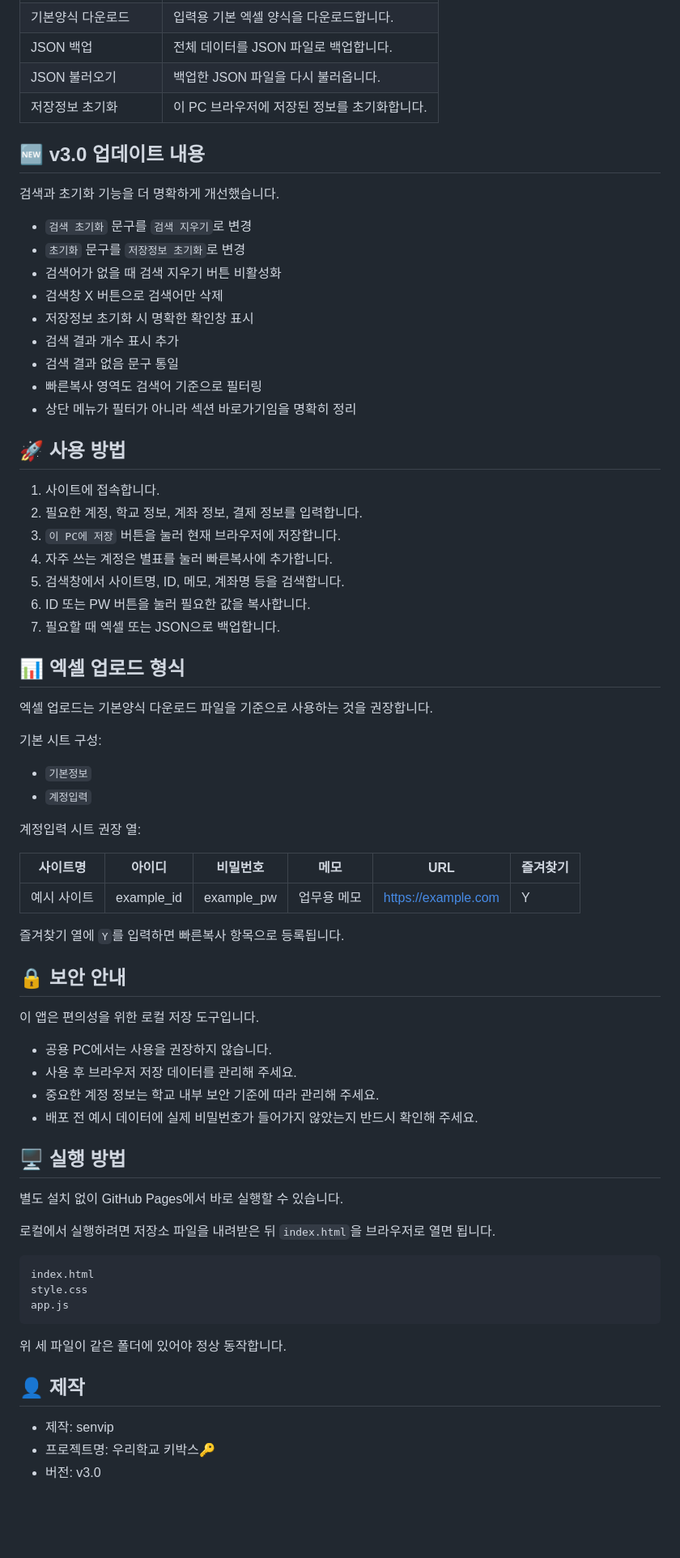
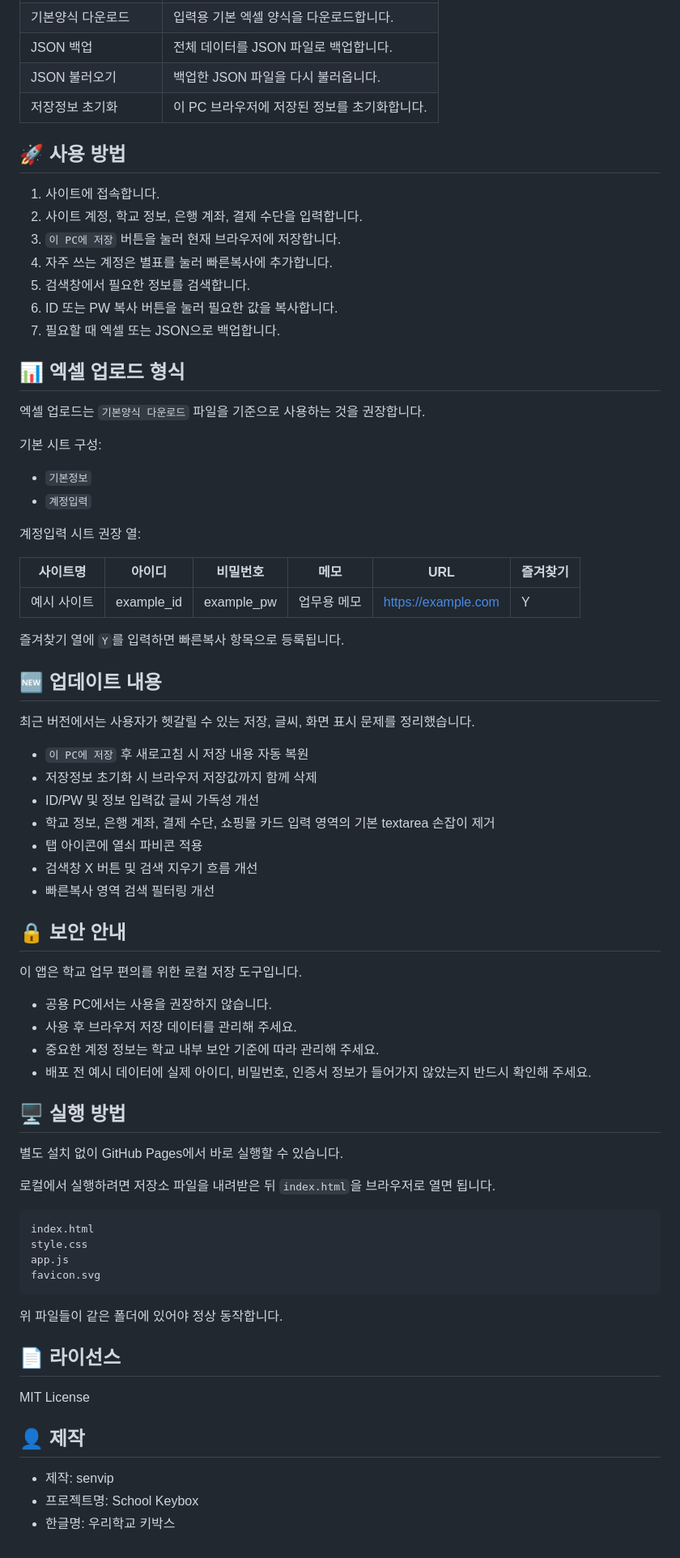
Before and after one commit to sen-vip/hakdol-keybox, a Markdown page: README.md, the part around one of its changes. Shown at 81% size. GitHub-like rendering; blank space fills up the shorter version.

````diff
--- a/README.md
+++ b/README.md
@@ -102,33 +101,19 @@
 | JSON 불러오기 | 백업한 JSON 파일을 다시 불러옵니다. |
 | 저장정보 초기화 | 이 PC 브라우저에 저장된 정보를 초기화합니다. |
 
-## 🆕 v3.0 업데이트 내용
-
-검색과 초기화 기능을 더 명확하게 개선했습니다.
-
-- `검색 초기화` 문구를 `검색 지우기`로 변경
-- `초기화` 문구를 `저장정보 초기화`로 변경
-- 검색어가 없을 때 검색 지우기 버튼 비활성화
-- 검색창 X 버튼으로 검색어만 삭제
-- 저장정보 초기화 시 명확한 확인창 표시
-- 검색 결과 개수 표시 추가
-- 검색 결과 없음 문구 통일
-- 빠른복사 영역도 검색어 기준으로 필터링
-- 상단 메뉴가 필터가 아니라 섹션 바로가기임을 명확히 정리
-
 ## 🚀 사용 방법
 
 1. 사이트에 접속합니다.
-2. 필요한 계정, 학교 정보, 계좌 정보, 결제 정보를 입력합니다.
+2. 사이트 계정, 학교 정보, 은행 계좌, 결제 수단을 입력합니다.
 3. `이 PC에 저장` 버튼을 눌러 현재 브라우저에 저장합니다.
 4. 자주 쓰는 계정은 별표를 눌러 빠른복사에 추가합니다.
-5. 검색창에서 사이트명, ID, 메모, 계좌명 등을 검색합니다.
-6. ID 또는 PW 버튼을 눌러 필요한 값을 복사합니다.
+5. 검색창에서 필요한 정보를 검색합니다.
+6. ID 또는 PW 복사 버튼을 눌러 필요한 값을 복사합니다.
 7. 필요할 때 엑셀 또는 JSON으로 백업합니다.
 
 ## 📊 엑셀 업로드 형식
 
-엑셀 업로드는 기본양식 다운로드 파일을 기준으로 사용하는 것을 권장합니다.
+엑셀 업로드는 `기본양식 다운로드` 파일을 기준으로 사용하는 것을 권장합니다.
 
 기본 시트 구성:
 
@@ -143,14 +128,26 @@
 
 즐겨찾기 열에 `Y`를 입력하면 빠른복사 항목으로 등록됩니다.
 
+## 🆕 업데이트 내용
+
+최근 버전에서는 사용자가 헷갈릴 수 있는 저장, 글씨, 화면 표시 문제를 정리했습니다.
+
+- `이 PC에 저장` 후 새로고침 시 저장 내용 자동 복원
+- 저장정보 초기화 시 브라우저 저장값까지 함께 삭제
+- ID/PW 및 정보 입력값 글씨 가독성 개선
+- 학교 정보, 은행 계좌, 결제 수단, 쇼핑몰 카드 입력 영역의 기본 textarea 손잡이 제거
+- 탭 아이콘에 열쇠 파비콘 적용
+- 검색창 X 버튼 및 검색 지우기 흐름 개선
+- 빠른복사 영역 검색 필터링 개선
+
 ## 🔒 보안 안내
 
-이 앱은 편의성을 위한 로컬 저장 도구입니다.
+이 앱은 학교 업무 편의를 위한 로컬 저장 도구입니다.
 
 - 공용 PC에서는 사용을 권장하지 않습니다.
 - 사용 후 브라우저 저장 데이터를 관리해 주세요.
 - 중요한 계정 정보는 학교 내부 보안 기준에 따라 관리해 주세요.
-- 배포 전 예시 데이터에 실제 비밀번호가 들어가지 않았는지 반드시 확인해 주세요.
+- 배포 전 예시 데이터에 실제 아이디, 비밀번호, 인증서 정보가 들어가지 않았는지 반드시 확인해 주세요.
 
 ## 🖥️ 실행 방법
 
@@ -162,12 +159,17 @@
 index.html
 style.css
 app.js
+favicon.svg
 ```
 
-위 세 파일이 같은 폴더에 있어야 정상 동작합니다.
+위 파일들이 같은 폴더에 있어야 정상 동작합니다.
+
+## 📄 라이선스
+
+MIT License
 
 ## 👤 제작
 
 - 제작: senvip
-- 프로젝트명: 우리학교 키박스🔑
-- 버전: v3.0
+- 프로젝트명: School Keybox
+- 한글명: 우리학교 키박스
````
Also changed, not shown: other parts of README.md (+37 -38 lines).
